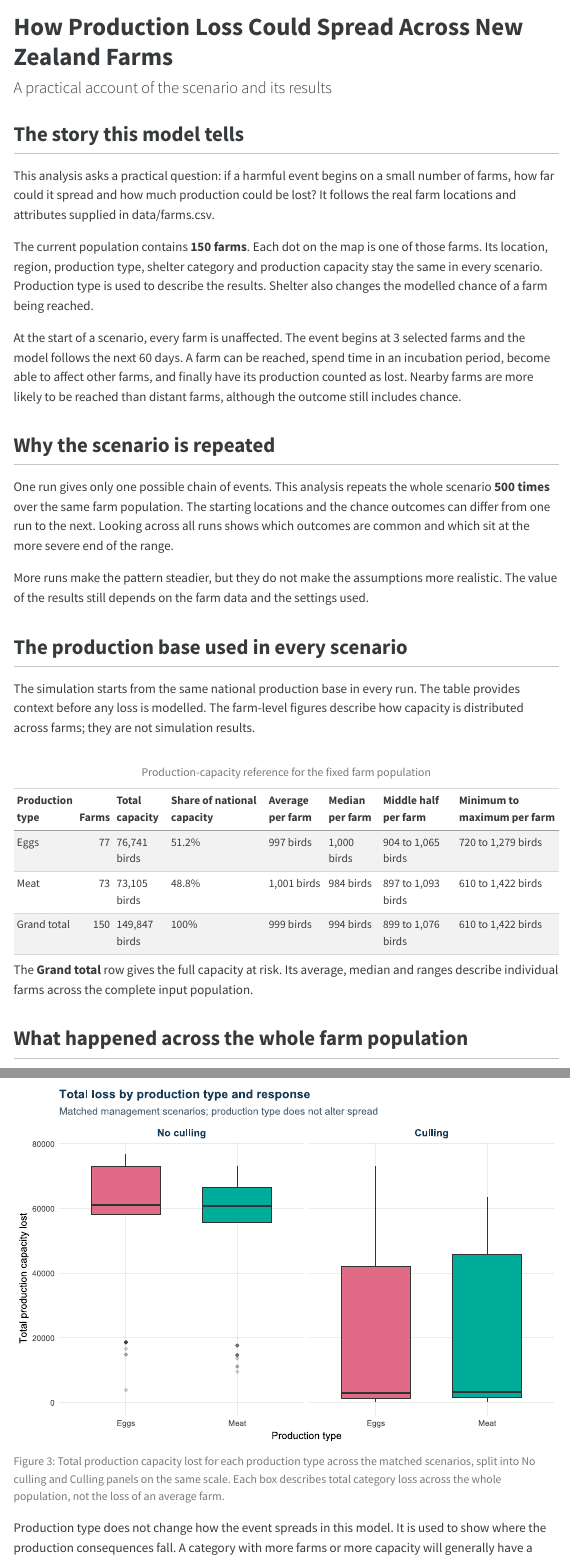
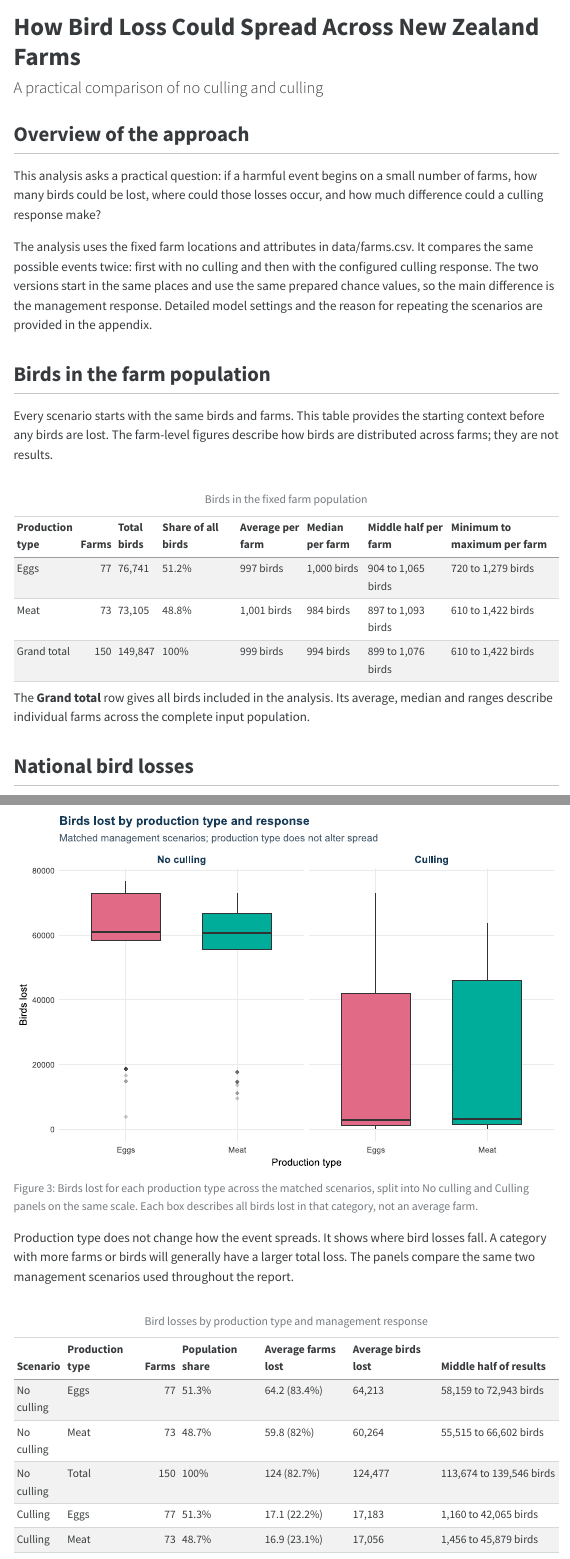
Before and after one commit to fededur/trucks, a Quarto document (spatial_cascade_report.qmd): the page in a window 1100 px wide, from its top, and a second part further down, joined at a grey line. The pictures show the output file spatial_cascade_report.html that the author committed with the source, opened offline; menus at the side of the page are left out.

Commit message:
Restructure report around bird loss results

````diff
--- a/spatial_cascade_monte_carlo.R
+++ b/spatial_cascade_monte_carlo.R
@@ -443,10 +443,10 @@ make_loss_plot_rows <- function(loss_values, response_label) {
   rbind(
     data.frame(response = response_label,
                scenario_order = seq_along(ordered_loss),
-               outcome = "Production remaining", share = 1 - ordered_loss),
+             outcome = "Birds remaining", share = 1 - ordered_loss),
     data.frame(response = response_label,
                scenario_order = seq_along(ordered_loss),
-               outcome = "Production lost", share = ordered_loss))
+             outcome = "Birds lost", share = ordered_loss))
 }
 loss_plot_data <- make_loss_plot_rows(production_loss_log, "No culling")
 if (CULL_COMPARISON) {
@@ -456,23 +456,23 @@ if (CULL_COMPARISON) {
 loss_plot_data$response <- factor(loss_plot_data$response,
   levels = c("No culling", "Culling"))
 loss_plot_data$outcome <- factor(loss_plot_data$outcome,
-  levels = c("Production lost", "Production remaining"))
+  levels = c("Birds lost", "Birds remaining"))
 loss_plot <- ggplot(loss_plot_data,
                     aes(scenario_order, share, fill = outcome)) +
   geom_col(width = 1, colour = NA) +
-  scale_fill_manual(values = c("Production lost" = "#E76F51",
-                               "Production remaining" = "#D8E1E6"),
+  scale_fill_manual(values = c("Birds lost" = "#E76F51",
+                               "Birds remaining" = "#D8E1E6"),
                     name = NULL) +
   scale_y_continuous(limits = c(0, 1), breaks = seq(0, 1, .25),
                      labels = function(x) paste0(round(100 * x), "%"),
                      expand = c(0, 0)) +
   scale_x_continuous(breaks = NULL, expand = c(0, 0)) +
   facet_wrap(~response, ncol = if (CULL_COMPARISON) 2 else 1) +
-  labs(title = paste(SCENARIO_NAME, "production outcome across repeated scenarios"),
+  labs(title = paste(SCENARIO_NAME, "bird outcomes across repeated scenarios"),
        subtitle = paste(MONTE_CARLO_RUNS, "matched scenarios per response;",
          "each panel is ordered from lower to higher percentage loss"),
        x = "Complete scenarios (ordered by loss, not time)",
-       y = "Share of national production capacity") +
+       y = "Share of all birds") +
   report_theme + theme(legend.position = "top",
     strip.text = element_text(face = "bold", colour = "#173B57", size = 12),
     panel.spacing.x = grid::unit(1, "lines"))
@@ -491,9 +491,9 @@ type_loss_plot <- ggplot(type_loss_data, aes(production_type, loss, fill = produ
   geom_boxplot(width = .62, outlier.alpha = .2) +
   facet_wrap(~response, nrow = 1) +
   scale_fill_manual(values = setNames(hcl.colors(length(types), "Dark 3"), types)) +
-  labs(title = "Total loss by production type and response",
+  labs(title = "Birds lost by production type and response",
        subtitle = "Matched management scenarios; production type does not alter spread",
-       x = PRODUCTION_TYPE_LABEL, y = VALUE_AXIS_LABEL) + report_theme +
+       x = PRODUCTION_TYPE_LABEL, y = "Birds lost") + report_theme +
   theme(strip.text = element_text(face = "bold", colour = "#173B57", size = 12))
 survival_data <- as.data.frame(as.table(average_type_survival))
 names(survival_data) <- c("production_type", "protection_group", "survival")
@@ -526,9 +524,11 @@ map_risk_data <- if (CULL_COMPARISON) {
+                  response = "No culling"),
+        transform(cull_farm_risk, response = "Culling"))
 } else {
   transform(farm_risk, probability_culled_pct = 0,
-            response = "No control")
+            response = "No culling")
 }
 map_risk_data$response <- factor(map_risk_data$response,
-                                 levels = c("No control", "Cull"))
+                                 levels = c("No culling", "Culling"))
 farm_risk_plot <- ggplot() +
   geom_polygon(data = nz_boundaries, aes(lon, lat, group = group),
     fill = "#E5E7E9", colour = boundary_line_colour, linewidth = .25) +
@@ -542,8 +542,8 @@ farm_risk_plot <- ggplot() +
                           config$spatial_bounds$maximum_latitude),
                  expand = FALSE) +
   scale_colour_viridis_c(option = "C", name = "Probability lost (%)") +
-  scale_size_area(max_size = 6, name = "Production") +
-  labs(title = "Farm exposure with and without culling",
+  scale_size_area(max_size = 6, name = "Birds") +
+  labs(title = "Farm bird-loss exposure with and without culling",
        subtitle = "Matched scenarios and one shared probability scale",
        x = NULL, y = NULL) +
   report_theme +
@@ -562,10 +562,10 @@ if (CULL_COMPARISON) {
     facet_wrap(~response, nrow = 1) +
     scale_fill_manual(values = c("No culling" = "#7B8790",
                                  "Culling" = "#167D8D")) +
-    labs(title = "Total production loss by response",
+    labs(title = "Birds lost by management response",
          subtitle = paste0(CULL_COVERAGE * 100, "% coverage, ",
            CULL_RESPONSE_DELAY, "-day response delay"),
-         x = NULL, y = VALUE_AXIS_LABEL) + report_theme +
+         x = NULL, y = "Birds lost") + report_theme +
     theme(strip.text = element_text(face = "bold", colour = "#173B57", size = 12),
           axis.text.x = element_blank(), axis.ticks.x = element_blank())
 }
--- a/spatial_cascade_report.qmd
+++ b/spatial_cascade_report.qmd
@@ -1,6 +1,6 @@
 ---
-title: "How Production Loss Could Spread Across New Zealand Farms"
-subtitle: "A practical account of the scenario and its results"
+title: "How Bird Loss Could Spread Across New Zealand Farms"
+subtitle: "A practical comparison of no culling and culling"
 format:
   html:
     toc: true
@@ -53,55 +53,35 @@ north <- island_comparison[island_comparison$group == north_name, ]
 south <- island_comparison[island_comparison$group == south_name, ]
 ```
 
-## The story this model tells
+## Overview of the approach
 
 This analysis asks a practical question: if a harmful event begins on a small
-number of farms, how far could it spread and how much production could be lost?
-It follows the real farm locations and attributes supplied in
-`r config$input_data$file`.
+number of farms, how many birds could be lost, where could those losses occur,
+and how much difference could a culling response make?
 
-The current population contains **`r format(nrow(farms), big.mark = ",")` farms**.
-Each dot on the map is one of those farms. Its location, region,
-production type, shelter category and production capacity stay the same in
-every scenario. Production type is used to describe the results. Shelter also
-changes the modelled chance of a farm being reached.
+The analysis uses the fixed farm locations and attributes in
+`r config$input_data$file`. It compares the same possible events twice: first
+with no culling and then with the configured culling response. The two versions
+start in the same places and use the same prepared chance values, so the main
+difference is the management response. Detailed model settings and the reason
+for repeating the scenarios are provided in the appendix.
 
-At the start of a scenario, every farm is unaffected. The event begins at
-`r config$simulation_controls$initial_phase_c_entities` selected farms and the
-model follows the next `r days` days. A farm can be reached, spend time in an
-incubation period, become able to affect other farms, and finally have its
-production counted as lost. Nearby farms are more likely to be reached than
-distant farms, although the outcome still includes chance.
+## Birds in the farm population
 
-## Why the scenario is repeated
-
-One run gives only one possible chain of events. This analysis repeats the
-whole scenario **`r format(runs, big.mark = ",")` times** over the same farm
-population. The starting locations and the chance outcomes can differ from one
-run to the next. Looking across all runs shows which outcomes are common and
-which sit at the more severe end of the range.
-
-More runs make the pattern steadier, but they do not make the assumptions more
-realistic. The value of the results still depends on the farm data and the
-settings used.
-
-## The production base used in every scenario
-
-The simulation starts from the same national production base in every run.
-The table provides context before any loss is modelled. The farm-level figures
-describe how capacity is distributed across farms; they are not simulation
-results.
+Every scenario starts with the same birds and farms. This table provides the
+starting context before any birds are lost. The farm-level figures describe
+how birds are distributed across farms; they are not results.
 
 ```{r}
 #| label: production-reference-table
-#| tbl-cap: "Production-capacity reference for the fixed farm population"
+#| tbl-cap: "Birds in the fixed farm population"
 capacity_reference_row <- function(label, rows) {
   capacity <- farms$production_yield[rows]
   data.frame(
     `Production type` = label,
     Farms = length(capacity),
-    `Total capacity` = sum(capacity),
-    `Share of national capacity` = 100 * sum(capacity) /
+    `Total birds` = sum(capacity),
+    `Share of all birds` = 100 * sum(capacity) /
       sum(farms$production_yield),
     `Average per farm` = mean(capacity),
     `Median per farm` = median(capacity),
@@ -118,10 +98,10 @@ capacity_reference <- do.call(rbind, c(
     capacity_reference_row(type, farms$production_type == type)
   }),
   list(capacity_reference_row("Grand total", rep(TRUE, nrow(farms))))))
-capacity_reference$`Total capacity` <- paste(
-  format(round(capacity_reference$`Total capacity`), big.mark = ","), capacity_unit)
-capacity_reference$`Share of national capacity` <- paste0(
-  round(capacity_reference$`Share of national capacity`, 1), "%")
+capacity_reference$`Total birds` <- format(
+  round(capacity_reference$`Total birds`), big.mark = ",")
+capacity_reference$`Share of all birds` <- paste0(
+  round(capacity_reference$`Share of all birds`, 1), "%")
 capacity_reference$`Average per farm` <- paste(
   format(round(capacity_reference$`Average per farm`), big.mark = ","), capacity_unit)
 capacity_reference$`Median per farm` <- paste(
@@ -133,8 +113,8 @@ capacity_reference$`Minimum to maximum per farm` <- paste(
 knitr::kable(capacity_reference, row.names = FALSE)
 ```
 
-The **Grand total** row gives the full capacity at risk. Its average, median and
+The **Grand total** row gives all birds included in the analysis. Its average, median and
 ranges describe individual farms across the complete input population.
 
-## What happened across the whole farm population
+## National bird losses
 
@@ -203,14 +177,14 @@ Those assumptions should be tested against realistic response capability.
 
-![Total production capacity lost for each production type across the matched scenarios, split into No culling and Culling panels on the same scale. Each box describes total category loss across the whole population, not the loss of an average farm.](assets/spatial_cascade_loss_by_production_type.svg){#fig-loss-by-type fig-alt="Faceted distribution of total production capacity loss by production type with no culling and with culling"}
+![Birds lost for each production type across the matched scenarios, split into No culling and Culling panels on the same scale. Each box describes all birds lost in that category, not an average farm.](assets/spatial_cascade_loss_by_production_type.svg){#fig-loss-by-type fig-alt="Birds lost by production type with no culling and with culling"}
 
-Production type does not change how the event spreads in this model. It is used
-to show where the production consequences fall. A category with more farms or
-more capacity will generally have a larger total loss. The panels compare the
+Production type does not change how the event spreads. It shows where bird
+losses fall. A category with more farms or birds will generally have a larger
+total loss. The panels compare the
 same two management scenarios used throughout the report.
 
 ```{r}
 #| label: type-table
-#| tbl-cap: "What the repeated scenarios mean for each production type"
+#| tbl-cap: "Bird losses by production type and management response"
 make_type_rows <- function(scenario, loss_log, count_log) {
   rows <- lapply(colnames(loss_log), function(type) {
     in_type <- farms$production_type == type
@@ -218,7 +192,7 @@ make_type_rows <- function(scenario, loss_log, count_log) {
       Farms = sum(in_type), `Population share` = 100 * mean(in_type),
       `Average farms lost` = mean(count_log[, type]),
       `Average farms lost pct` = 100 * mean(count_log[, type]) / sum(in_type),
-      `Average total capacity lost` = mean(loss_log[, type]),
+      `Average birds lost` = mean(loss_log[, type]),
       `Loss p25` = unname(quantile(loss_log[, type], .25)),
       `Loss p75` = unname(quantile(loss_log[, type], .75)))
   })
@@ -229,7 +203,7 @@ make_type_rows <- function(scenario, loss_log, count_log) {
     Farms = nrow(farms), `Population share` = 100,
     `Average farms lost` = mean(total_count),
     `Average farms lost pct` = 100 * mean(total_count) / nrow(farms),
-    `Average total capacity lost` = mean(total_loss),
+    `Average birds lost` = mean(total_loss),
     `Loss p25` = unname(quantile(total_loss, .25)),
     `Loss p75` = unname(quantile(total_loss, .75)))
   do.call(rbind, rows)
@@ -244,11 +218,11 @@ display$`Population share` <- paste0(round(display$`Population share`, 1), "%")
 display$`Average farms lost` <- paste0(round(display$`Average farms lost`, 1),
   " (", round(display$`Average farms lost pct`, 1), "%)")
 display$`Average farms lost pct` <- NULL
-display$`Average total capacity lost` <- paste(
-  format(round(display$`Average total capacity lost`), big.mark = ","), capacity_unit)
+display$`Average birds lost` <- format(
+  round(display$`Average birds lost`), big.mark = ",")
 display$`Middle half of results` <- paste0(
   format(round(display$`Loss p25`), big.mark = ","), " to ",
-  format(round(display$`Loss p75`), big.mark = ","), " ", capacity_unit)
+  format(round(display$`Loss p75`), big.mark = ","), " birds")
 display$`Loss p25` <- display$`Loss p75` <- NULL
 knitr::kable(display, row.names = FALSE)
 ```
````
Also changed, not shown: spatial_cascade_report.html, spatial_cascade_monte_carlo.R (4 more changed lines), spatial_cascade_report.qmd (127 more changed lines), 4 other files.
